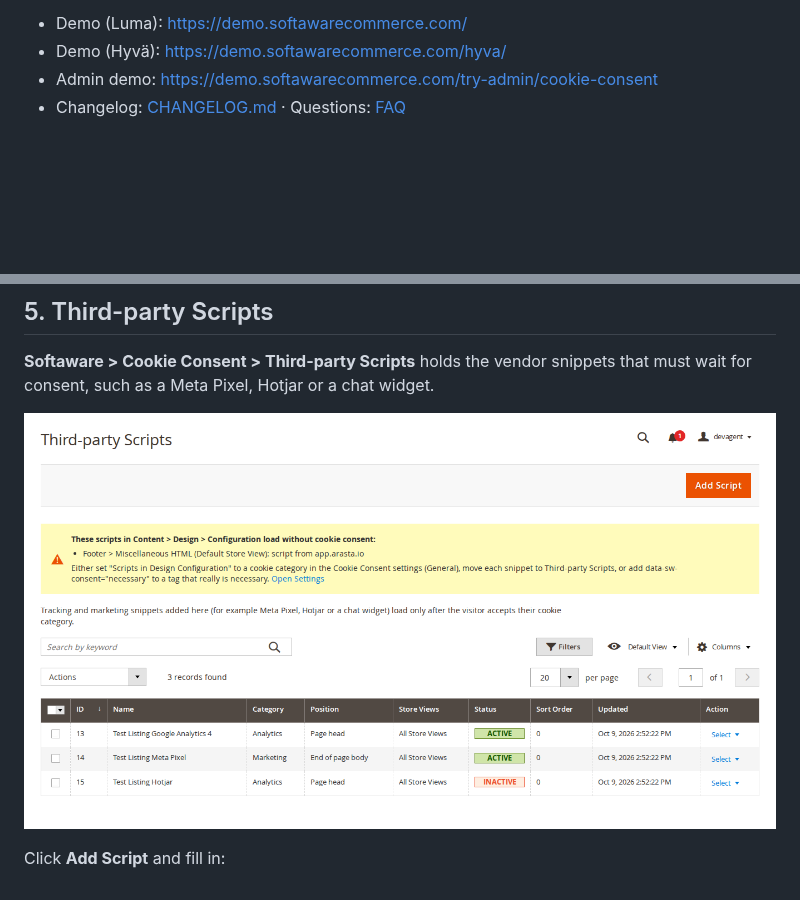
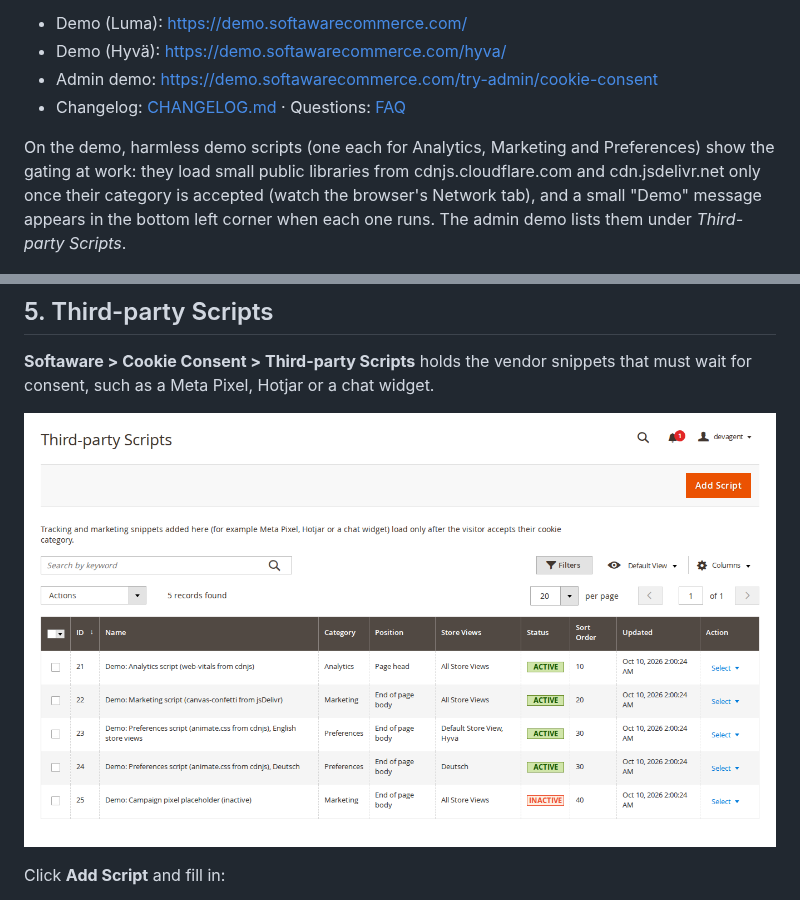
Before and after one commit to commercegears/module-cookie-consent, a Markdown page: docs/user-guide.md, 2 parts joined by grey strips. Rendered like a GitHub page; pictures changed too: docs/images/admin-scripts.png; blank space fills up the shorter version.

```diff
--- a/docs/user-guide.md
+++ b/docs/user-guide.md
@@ -7,6 +7,11 @@ an optional consent log. This guide covers installation, every setting and day-t
 - Demo (Hyvä): https://demo.softawarecommerce.com/hyva/
 - Admin demo: https://demo.softawarecommerce.com/try-admin/cookie-consent
 - Changelog: [CHANGELOG.md](../CHANGELOG.md) · Questions: [FAQ](faq.md)
+
+On the demo, harmless demo scripts (one each for Analytics, Marketing and Preferences) show the gating at work: they
+load small public libraries from cdnjs.cloudflare.com and cdn.jsdelivr.net only once their category is accepted (watch
+the browser's Network tab), and a small "Demo" message appears in the bottom left corner when each one runs. The admin
+demo lists them under *Third-party Scripts*.
 
 ![Cookie banner on the Luma storefront](images/banner-luma.png)
 
```
Also changed, not shown: CHANGELOG.md (+15 -0 lines).
